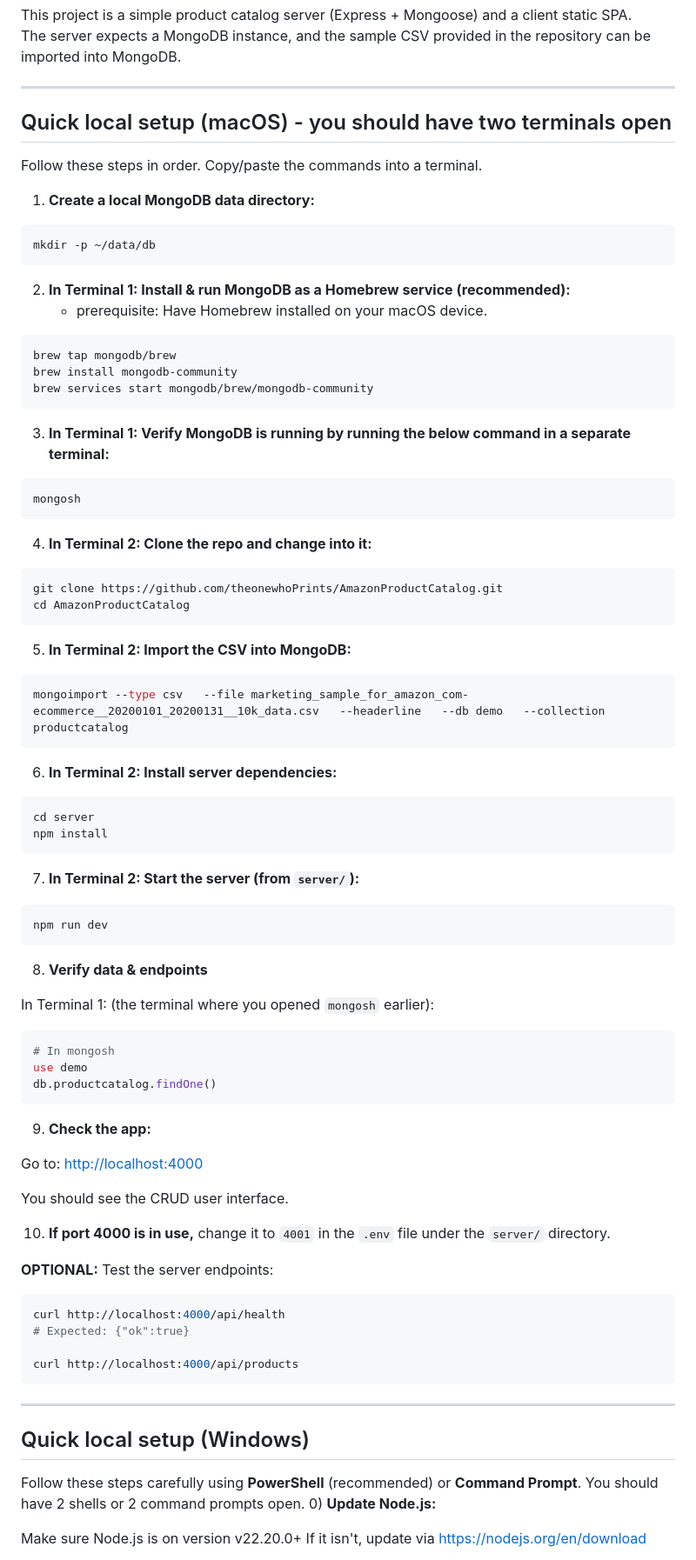
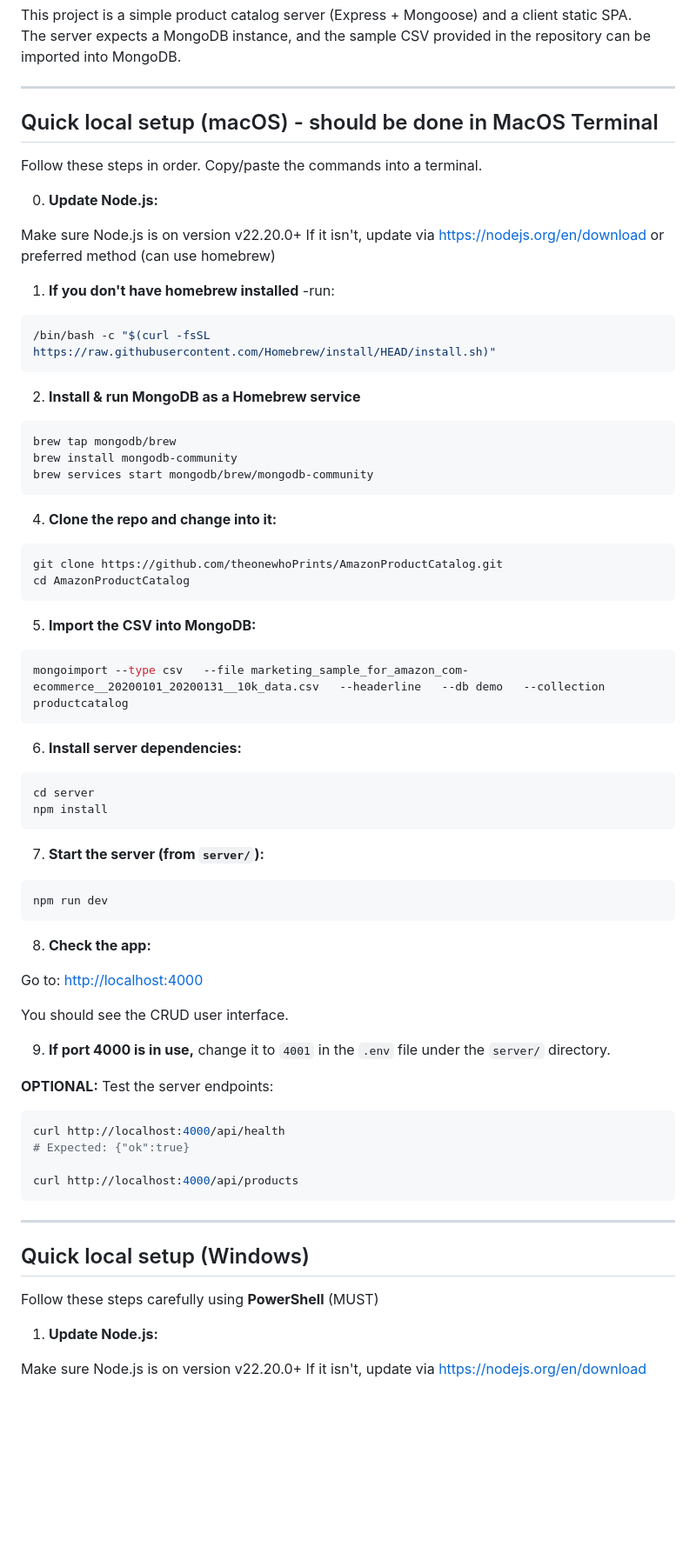
Before and after one commit to theonewhoPrints/AmazonProductCatalog, a Markdown page: README.md, the part around one of its changes. Shown at 87% size. Drawn GitHub-style; blank space fills up the shorter version.

````diff
--- a/README.md
+++ b/README.md
@@ -5,74 +5,60 @@ The server expects a MongoDB instance, and the sample CSV provided in the reposi
 
 ---
 
-## Quick local setup (macOS) - you should have two terminals open
-
+## Quick local setup (macOS) - should be done in MacOS Terminal
 Follow these steps in order. Copy/paste the commands into a terminal.
 
-1) **Create a local MongoDB data directory:**
+0) **Update Node.js:**
 
+Make sure Node.js is on version v22.20.0+
+If it isn't, update via https://nodejs.org/en/download or preferred method (can use homebrew)
+
+1) **If you don't have homebrew installed**
+   -run:
 ```bash
-mkdir -p ~/data/db
+/bin/bash -c "$(curl -fsSL https://raw.githubusercontent.com/Homebrew/install/HEAD/install.sh)"
 ```
 
-2) **In Terminal 1: Install & run MongoDB as a Homebrew service (recommended):**
-   - prerequisite: Have Homebrew installed on your macOS device.
 
+2) **Install & run MongoDB as a Homebrew service**
 ```bash
 brew tap mongodb/brew
 brew install mongodb-community
 brew services start mongodb/brew/mongodb-community
 ```
-
-3) **In Terminal 1: Verify MongoDB is running by running the below command in a separate terminal:**
-
-```bash
-mongosh
-```
-
-4) **In Terminal 2: Clone the repo and change into it:**
+4) **Clone the repo and change into it:**
 
 ```bash
 git clone https://github.com/theonewhoPrints/AmazonProductCatalog.git
 cd AmazonProductCatalog
 ```
 
-5) **In Terminal 2: Import the CSV into MongoDB:**
+5) **Import the CSV into MongoDB:**
 
 ```bash
 mongoimport --type csv   --file marketing_sample_for_amazon_com-ecommerce__20200101_20200131__10k_data.csv   --headerline   --db demo   --collection productcatalog
 ```
 
-6) **In Terminal 2: Install server dependencies:**
+6) **Install server dependencies:**
 
 ```bash
 cd server
 npm install
 ```
 
-7) **In Terminal 2: Start the server (from `server/`):**
+7) **Start the server (from `server/`):**
 
 ```bash
 npm run dev
 ```
 
-8) **Verify data & endpoints**
-
-In Terminal 1: (the terminal where you opened `mongosh` earlier):
-
-```bash
-# In mongosh
-use demo
-db.productcatalog.findOne()
-```
-
-9) **Check the app:**
+8) **Check the app:**
 
 Go to: [http://localhost:4000](http://localhost:4000)
 
 You should see the CRUD user interface.
 
-10) **If port 4000 is in use,** change it to `4001` in the `.env` file under the `server/` directory.
+9) **If port 4000 is in use,** change it to `4001` in the `.env` file under the `server/` directory.
 
 **OPTIONAL:** Test the server endpoints:
 
@@ -87,8 +73,8 @@ curl http://localhost:4000/api/products
 
 ## Quick local setup (Windows)
 
-Follow these steps carefully using **PowerShell** (recommended) or **Command Prompt**. You should have 2 shells or 2 command prompts open.
-0) **Update Node.js:**
+Follow these steps carefully using **PowerShell** (MUST)
+1) **Update Node.js:**
 
 Make sure Node.js is on version v22.20.0+
 If it isn't, update via https://nodejs.org/en/download
````
Also changed, not shown: other parts of README.md (+20 -42 lines).
